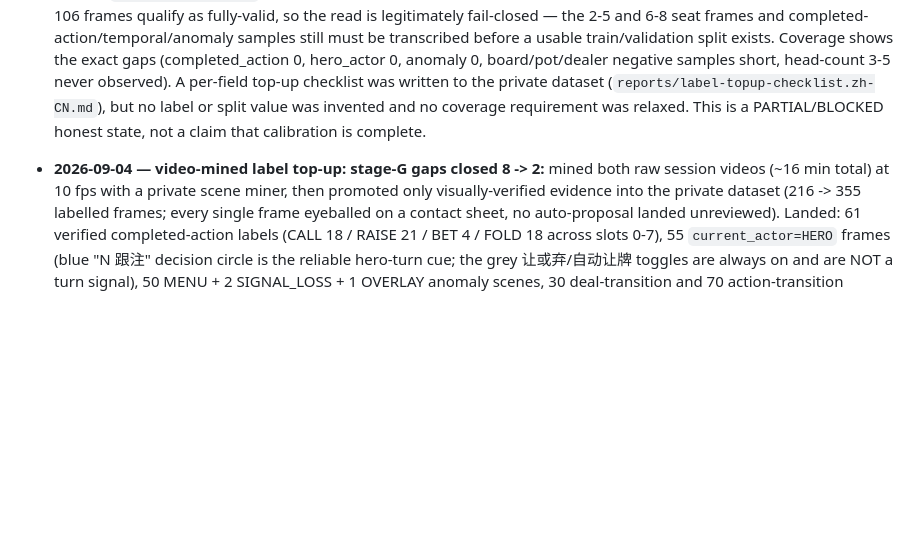
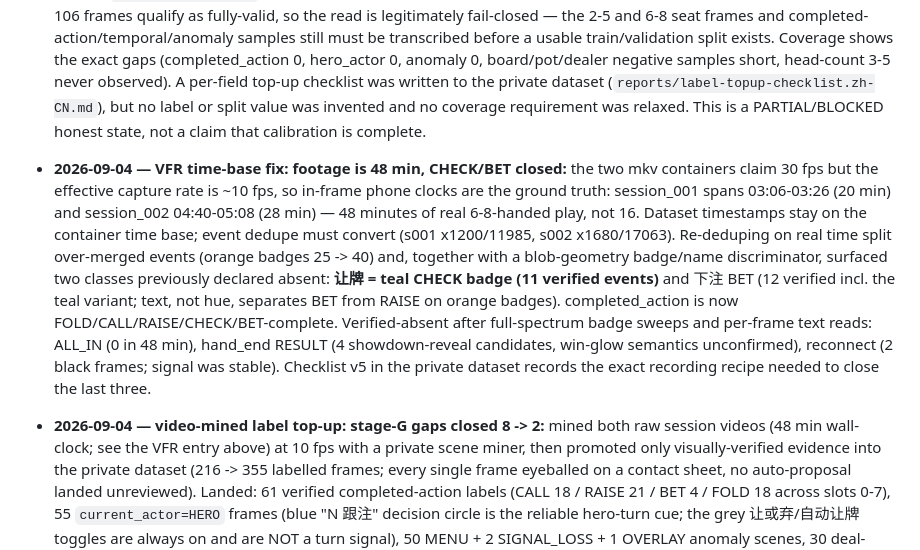
Before and after one commit to xiaoyangpeng1994-create/PokerSense, a Markdown page: AGENTS.md, the part around the change. Drawn GitHub-style; blank space fills up the shorter version.

Commit message:
docs(capture-card): VFR time-base fix; CHECK/BET closed, three gaps remain

```diff
--- a/AGENTS.md
+++ b/AGENTS.md
@@ -248,8 +248,26 @@ structure; do not represent a local build as a clean-user installation test.
   invented and no coverage requirement was relaxed. This is a PARTIAL/BLOCKED
   honest state, not a claim that calibration is complete.
 
+- **2026-09-04 — VFR time-base fix: footage is 48 min, CHECK/BET closed:**
+  the two mkv containers claim 30 fps but the effective capture rate is ~10
+  fps, so in-frame phone clocks are the ground truth: session_001 spans
+  03:06-03:26 (20 min) and session_002 04:40-05:08 (28 min) — 48 minutes of
+  real 6-8-handed play, not 16. Dataset timestamps stay on the container
+  time base; event dedupe must convert (s001 x1200/11985, s002 x1680/17063).
+  Re-deduping on real time split over-merged events (orange badges 25 -> 40)
+  and, together with a blob-geometry badge/name discriminator, surfaced two
+  classes previously declared absent: **让牌 = teal CHECK badge (11 verified
+  events)** and 下注 BET (12 verified incl. the teal variant; text, not hue,
+  separates BET from RAISE on orange badges). completed_action is now
+  FOLD/CALL/RAISE/CHECK/BET-complete. Verified-absent after full-spectrum
+  badge sweeps and per-frame text reads: ALL_IN (0 in 48 min), hand_end
+  RESULT (4 showdown-reveal candidates, win-glow semantics unconfirmed),
+  reconnect (2 black frames; signal was stable). Checklist v5 in the private
+  dataset records the exact recording recipe needed to close the last three.
+
 - **2026-09-04 — video-mined label top-up: stage-G gaps closed 8 -> 2:**
-  mined both raw session videos (~16 min total) at 10 fps with a private
+  mined both raw session videos (48 min wall-clock; see the VFR entry above)
+  at 10 fps with a private
   scene miner, then promoted only visually-verified evidence into the private
   dataset (216 -> 355 labelled frames; every single frame eyeballed on a
   contact sheet, no auto-proposal landed unreviewed). Landed: 61 verified
```
